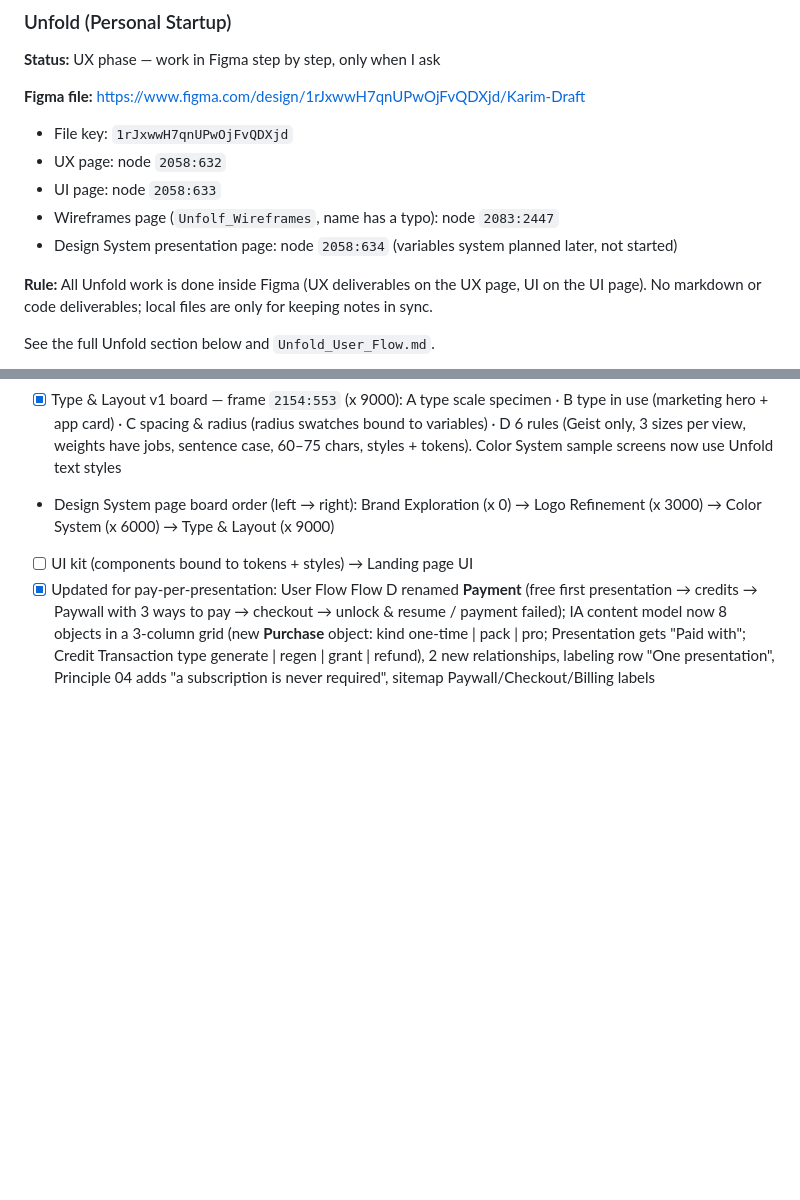
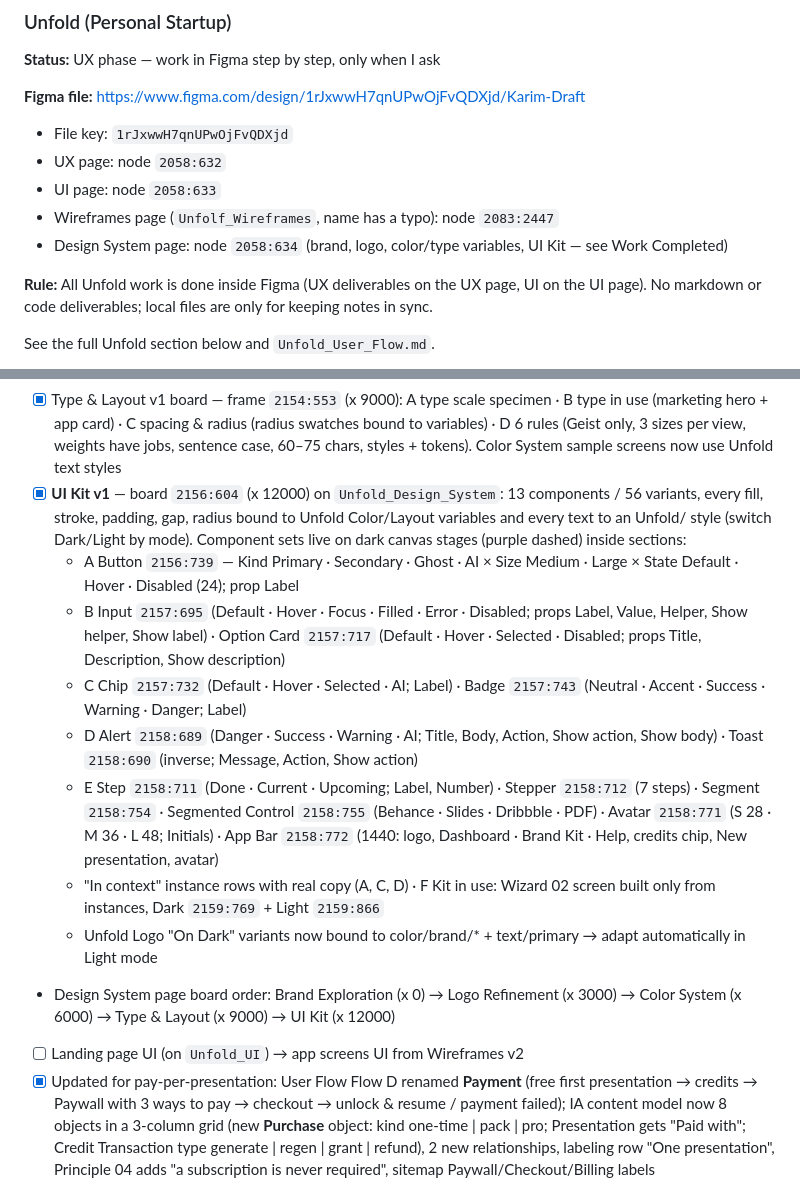
Before and after one commit to KarimMedhat/Claude_Home, a Markdown page: CLAUDE.md, 2 parts joined by grey strips. Drawn GitHub-style; blank space fills up the shorter version.

Commit message:
Log Unfold UI Kit v1
Co-Authored-By: Claude Opus 5.5 <noreply@anthropic.com>
Claude-Session: https://claude.ai/code/session_011AAAAeYB2StC12SrUDWNmV

```diff
--- a/CLAUDE.md
+++ b/CLAUDE.md
@@ -46,7 +46,7 @@ This file is read automatically by Claude Code on every session. It contains ful
 - UX page: node `2058:632`
 - UI page: node `2058:633`
 - Wireframes page (`Unfolf_Wireframes`, name has a typo): node `2083:2447`
-- Design System presentation page: node `2058:634` (variables system planned later, not started)
+- Design System page: node `2058:634` (brand, logo, color/type variables, UI Kit — see Work Completed)
 
 **Rule:** All Unfold work is done inside Figma (UX deliverables on the UX page, UI on the UI page). No markdown or code deliverables; local files are only for keeping notes in sync.
 
@@ -255,8 +255,16 @@ Project type → Output format → Industry → Scope → Upload (screens / Figm
 - [x] **Text styles** — 16 `Unfold/…` styles, Geist only (other projects' styles in this file: Smooth App/*, Mi'yar/* — don't touch): Display/XL 72/76 · Display/L 56/60 · Heading/H1 40/46 · H2 32/38 · H3 24/30 · H4 20/26 (SemiBold, -4% → -1.5%) · Body/L 18/28 · Body/M 16/24 · Body/S 14/20 (Regular) · Label/L 16/24 · Label/M 14/20 · Label/S 12/16 (Medium) · Overline 12/16 SemiBold UPPER +8% · Caption 12/16 · Code/M 14/20 · Code/S 12/16 (Geist Mono)
 - [x] **Unfold Layout** variables (1 mode): space/0–32 on 4px grid (0,4,8,12,16,20,24,32,40,48,64,80,96,128; scope GAP) · radius/none 0 · xs 4 · sm 8 · md 10 (buttons, inputs) · lg 12 (option cards, alerts) · xl 16 (popovers) · 2xl 20 (cards) · 3xl 24 (modals) · full 9999 (scope CORNER_RADIUS)
 - [x] Type & Layout v1 board — frame `2154:553` (x 9000): A type scale specimen · B type in use (marketing hero + app card) · C spacing & radius (radius swatches bound to variables) · D 6 rules (Geist only, 3 sizes per view, weights have jobs, sentence case, 60–75 chars, styles + tokens). Color System sample screens now use Unfold text styles
-- Design System page board order (left → right): Brand Exploration (x 0) → Logo Refinement (x 3000) → Color System (x 6000) → Type & Layout (x 9000)
-- [ ] UI kit (components bound to tokens + styles) → Landing page UI
+- [x] **UI Kit v1** — board `2156:604` (x 12000) on `Unfold_Design_System`: 13 components / 56 variants, every fill, stroke, padding, gap, radius bound to Unfold Color/Layout variables and every text to an Unfold/ style (switch Dark/Light by mode). Component sets live on dark canvas stages (purple dashed) inside sections:
+  - A Button `2156:739` — Kind Primary · Secondary · Ghost · AI × Size Medium · Large × State Default · Hover · Disabled (24); prop Label
+  - B Input `2157:695` (Default · Hover · Focus · Filled · Error · Disabled; props Label, Value, Helper, Show helper, Show label) · Option Card `2157:717` (Default · Hover · Selected · Disabled; props Title, Description, Show description)
+  - C Chip `2157:732` (Default · Hover · Selected · AI; Label) · Badge `2157:743` (Neutral · Accent · Success · Warning · Danger; Label)
+  - D Alert `2158:689` (Danger · Success · Warning · AI; Title, Body, Action, Show action, Show body) · Toast `2158:690` (inverse; Message, Action, Show action)
+  - E Step `2158:711` (Done · Current · Upcoming; Label, Number) · Stepper `2158:712` (7 steps) · Segment `2158:754` · Segmented Control `2158:755` (Behance · Slides · Dribbble · PDF) · Avatar `2158:771` (S 28 · M 36 · L 48; Initials) · App Bar `2158:772` (1440: logo, Dashboard · Brand Kit · Help, credits chip, New presentation, avatar)
+  - "In context" instance rows with real copy (A, C, D) · F Kit in use: Wizard 02 screen built only from instances, Dark `2159:769` + Light `2159:866`
+  - Unfold Logo "On Dark" variants now bound to color/brand/* + text/primary → adapt automatically in Light mode
+- Design System page board order: Brand Exploration (x 0) → Logo Refinement (x 3000) → Color System (x 6000) → Type & Layout (x 9000) → UI Kit (x 12000)
+- [ ] Landing page UI (on `Unfold_UI`) → app screens UI from Wireframes v2
 - [x] Updated for pay-per-presentation: User Flow Flow D renamed **Payment** (free first presentation → credits → Paywall with 3 ways to pay → checkout → unlock & resume / payment failed); IA content model now 8 objects in a 3-column grid (new **Purchase** object: kind one-time | pack | pro; Presentation gets "Paid with"; Credit Transaction type generate | regen | grant | refund), 2 new relationships, labeling row "One presentation", Principle 04 adds "a subscription is never required", sitemap Paywall/Checkout/Billing labels
 
 ### Key Findings (Competitive Analysis)
```
